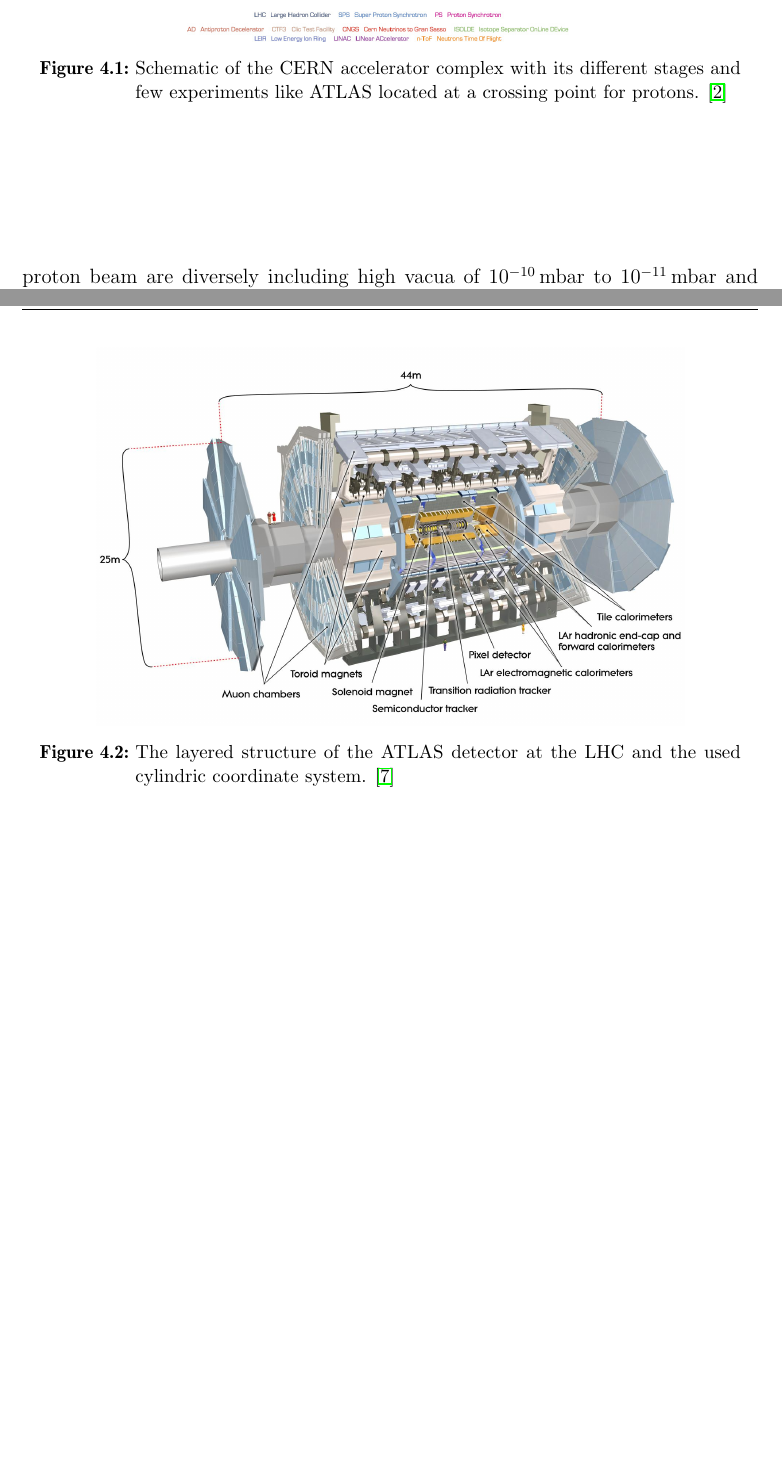
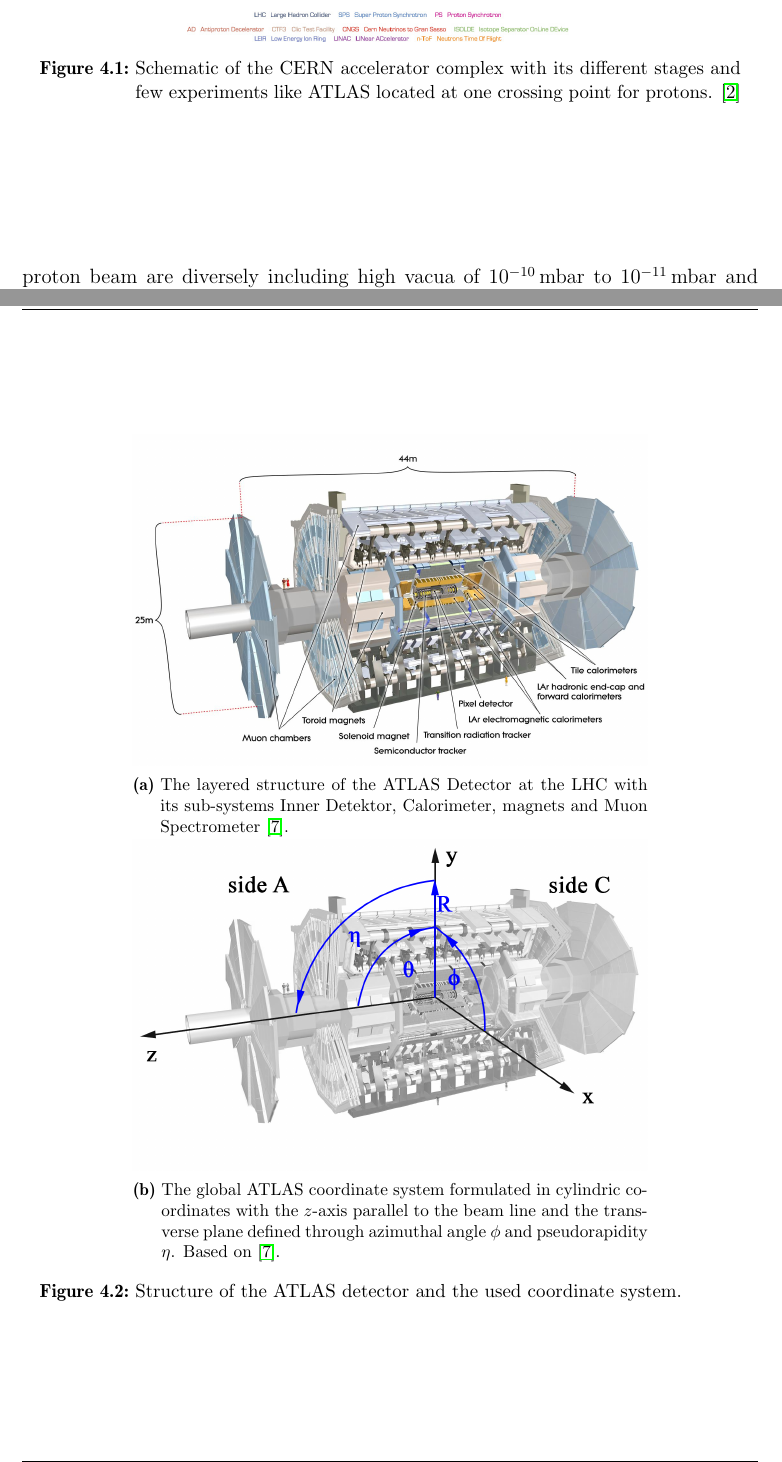
Before and after one commit to LLdaniel/MasterArbeit, a LaTeX thesis (MasterArbeit.tex): two parts of pages 10 and 12 of 16 before the commit and two parts of pages 10 and 12 of 17 after it, joined at a grey line, cut so that both start at the same text, the shorter picture padded with empty space. Compiled offline with pdfLaTeX.

Commit message:
update Masterarbeit

```diff
--- a/MasterArbeit.tex
+++ b/MasterArbeit.tex
@@ -202,7 +203,7 @@ The research center CERN (Conseil Européen pour la Recherche Nucléaire) was fo
 \begin{figure}[htbp]
  \begin{center}
   \includegraphics[width=0.55\linewidth]{figures/CERNKomplex.jpg}
-   \caption[Schematic of the CERN accelerator complex.]{Schematic of the CERN accelerator complex with its different stages and few experiments like ATLAS located at a crossing point for protons. \cite{CERNKomplex}}
+   \caption[Schematic of the CERN accelerator complex.]{Schematic of the CERN accelerator complex with its different stages and few experiments like ATLAS located at one crossing point for protons. \cite{CERNKomplex}}
   \label{complex}
  \end{center}
 \end{figure}
@@ -234,10 +235,18 @@ The basic structure of ATLAS is shown in figure \ref{ATLASDetector} with its dif
 %
-\begin{figure}[htbp]
- \begin{center}
-  \includegraphics[width=0.8\linewidth]{figures/ATLASDesign.png}
-   \caption[Structure of the ATLAS detector and the used coordinate system.]{The layered structure of the ATLAS detector at the LHC and the used cylindric coordinate system. \cite{ATLASJINST}}%Koordinatensystem muss auch R und besser auch eta beinhalten
-  \label{ATLASDetector}
- \end{center}
+\begin{figure}
+ \centering
+  \begin{subfigure}[c]{0.7\textwidth}
+   \includegraphics[width=\textwidth]{figures/ATLASDesign.png}
+    \subcaption[The structure of the ATLAS detecor and its sub-systems.]{The layered structure of the ATLAS Detector at the LHC with its sub-systems Inner Detektor, Calorimeter, magnets and Muon Spectrometer \cite{ATLASJINST}.}
+   \label{ATLASDesign}
+  \end{subfigure}
+  \begin{subfigure}[c]{0.7\textwidth}
+   \includegraphics[width=1\textwidth]{figures/ATLASDesignCoordinate.png}
+   \subcaption[Definition of the global ATLAS coordinate system.]{The global ATLAS coordinate system formulated in cylindric coordinates with the $z$-axis parallel to the beam line and the transverse plane defined through azimuthal angle $\phi$ and pseudorapidity $\eta$. Based on \cite{ATLASJINST}.}
+   \label{Coordinate}
+  \end{subfigure}
+ \caption[Structure of the ATLAS detector and the used coordinate system.]{Structure of the ATLAS detector and the used coordinate system.}
+ \label{ATLASandCoordinate}
 \end{figure}
 %
 The nominal interaction point acts as origin of the coordinate system where the $z$-axis follows the beam line. Perpendicular to the $z$ axis lies the transverse $x$-$y$-plane usually described through the azimuthal angle $\phi$. The positive $x$-axis points towards the center of the LHC. The cylindric symmetry of the detector suggests a cylindric coordinate system with the angle $\theta$ starting from the beamline. \cite{ATLASJINST} Since the polar angle is not a Lorentz invariant quantity it is useful to describe the position in terms of rapidity \cite{LHCJINST} $w=\frac12\ln{\frac{E+p_zc}{E-p_zc}}$ in that highly relativistic regime. In the limit of large momenta i.e. $|\mathbf{p}|c\approx E$ the rapidity coincides with the pseudorapidity formulated as \cite{ChinaPseudorapidityBook}
```
Also changed, not shown: MasterArbeit.pdf, figures/ATLASDesignCoordinate.png (added), MasterArbeit.tex (5 more changed lines).
